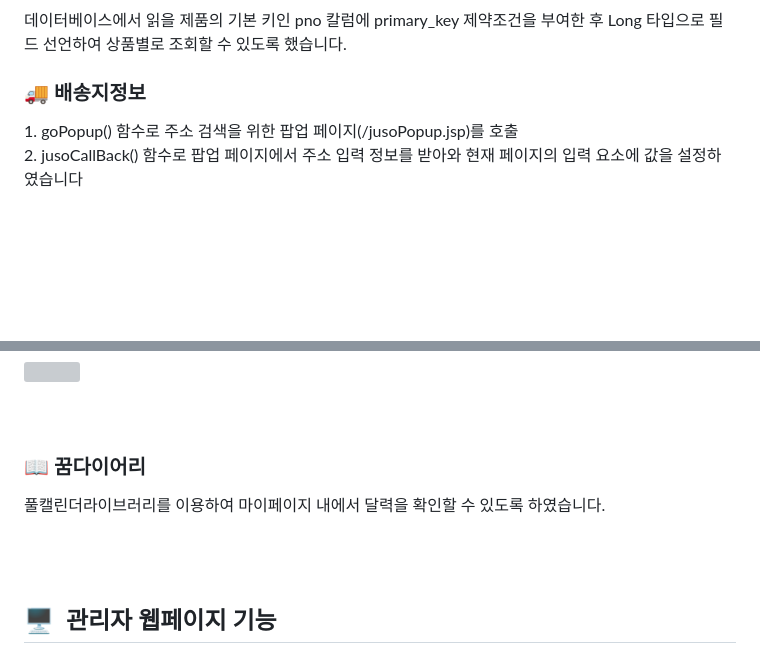
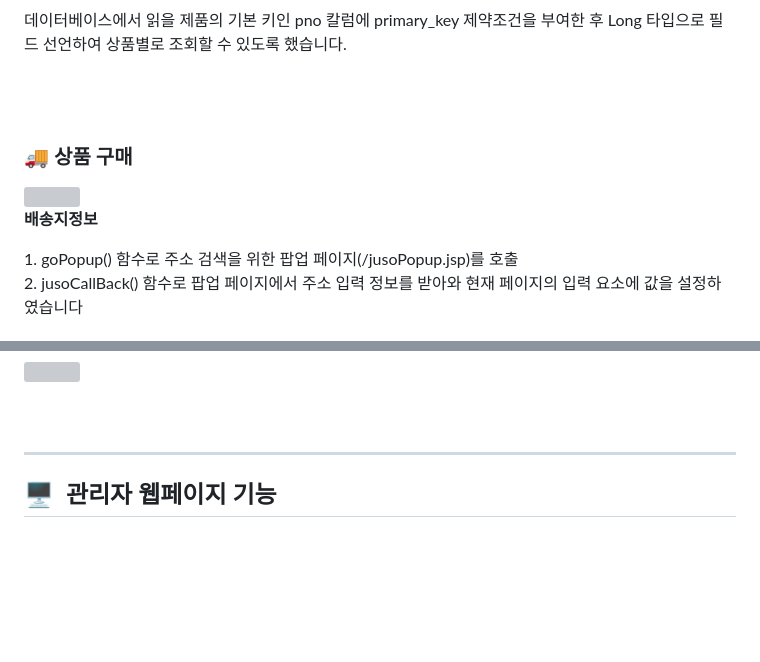
Before and after one commit to yst333/pocsin, a Markdown page: README.md, 2 parts joined by grey strips. Rendered like a GitHub page; blank space fills up the shorter version; grey boxes are pictures that could not be loaded.

```diff
--- a/README.md
+++ b/README.md
@@ -116,7 +119,12 @@
 <h3>🗂 상품상세</h3>
 <p>데이터베이스에서 읽을 제품의 기본 키인 pno 칼럼에 primary_key 제약조건을 부여한 후 Long 타입으로 필드 선언하여 상품별로 조회할 수 있도록 했습니다.</p>
 
-<h3>🚚 배송지정보</h3>
+<br><br>
+
+<h3>🚚 상품 구매</h3>
+<img src="https://github.com/yst333/pocsin/assets/141698056/ef79a68f-4f9d-4777-be57-5603f0ff5ea7">
+
+<strong>배송지정보</strong>
 <p>
 1. goPopup() 함수로 주소 검색을 위한 팝업 페이지(/jusoPopup.jsp)를 호출 <br>
 2. jusoCallBack() 함수로 팝업 페이지에서 주소 입력 정보를 받아와 현재 페이지의 입력 요소에 값을 설정하였습니다
@@ -166,13 +183,7 @@ AOS 라이브러리를 사용하여 아이콘을 효과적으로 표현하고,
 <img src="https://github.com/yst333/pocsin/assets/141698056/ee9eaf46-2c2e-41c1-be6f-4742c2dd0217">
 
 <br><br>
-
-<h3>📖 꿈다이어리</h3>
-<p>풀캘린더라이브러리를 이용하여 마이페이지 내에서 달력을 확인할 수 있도록 하였습니다.</p>
-
-<br>
-<br>
-
+<hr>
 <!--admin-->
 <h2>🖥️ &nbsp;관리자 웹페이지 기능</h2>
 
```
Also changed, not shown: other parts of README.md (+24 -5 lines).
